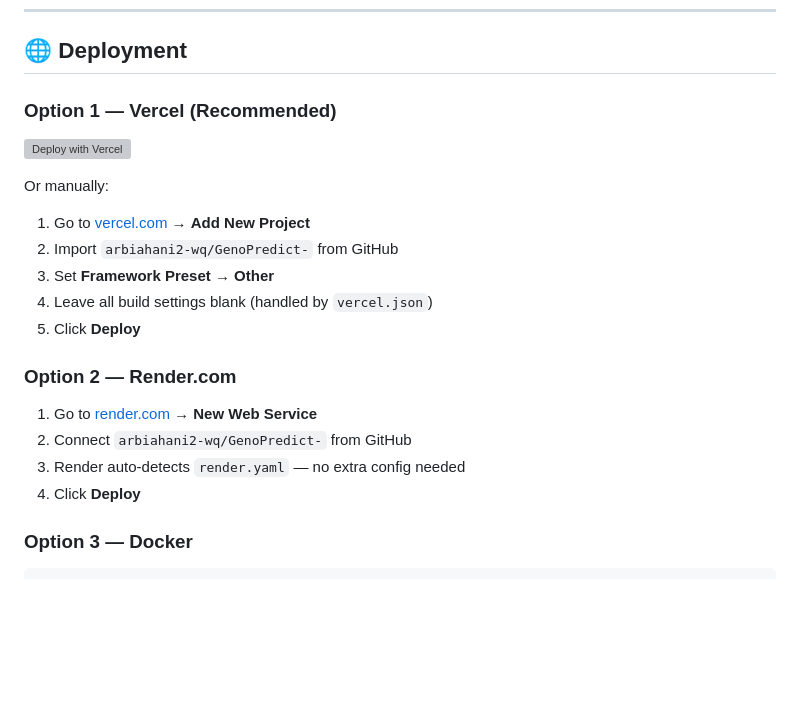
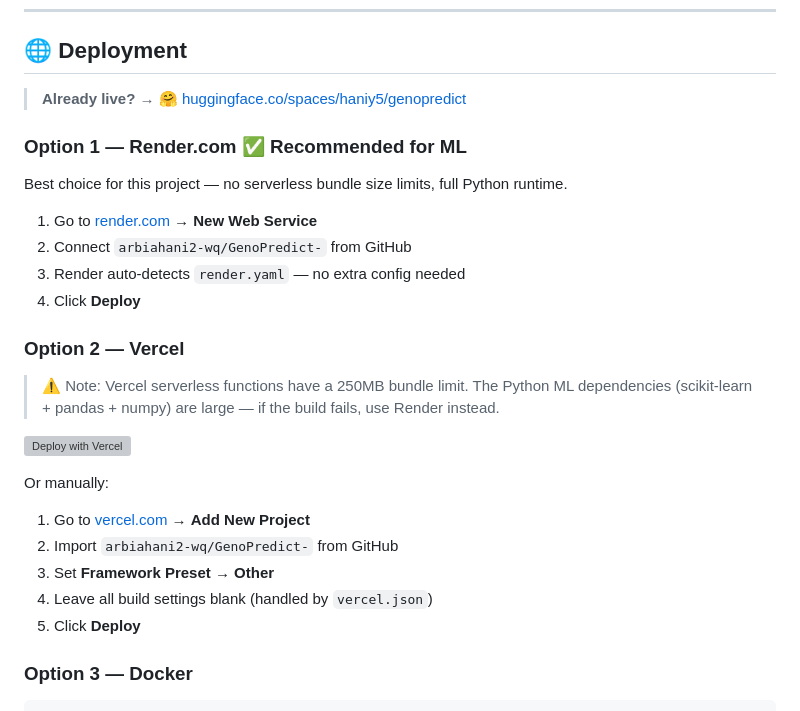
Before and after one commit to arbiahani2-wq/genopredict, a Markdown page: README.md, the part around the change. Rendered like a GitHub page; blank space fills up the shorter version; grey boxes are pictures that could not be loaded.

Commit message:
docs: promote Render as recommended deployment, add HF live link, note Vercel limitations

```diff
--- a/README.md
+++ b/README.md
@@ -144,7 +144,20 @@ rs3851179,11,85868640,A,C,0/1
 
 ## 🌐 Deployment
 
-### Option 1 — Vercel (Recommended)
+> **Already live?** → 🤗 [huggingface.co/spaces/haniy5/genopredict](https://huggingface.co/spaces/haniy5/genopredict)
+
+### Option 1 — Render.com ✅ Recommended for ML
+
+Best choice for this project — no serverless bundle size limits, full Python runtime.
+
+1. Go to [render.com](https://render.com) → **New Web Service**
+2. Connect `arbiahani2-wq/GenoPredict-` from GitHub
+3. Render auto-detects `render.yaml` — no extra config needed
+4. Click **Deploy**
+
+### Option 2 — Vercel
+
+> ⚠️ Note: Vercel serverless functions have a 250MB bundle limit. The Python ML dependencies (scikit-learn + pandas + numpy) are large — if the build fails, use Render instead.
 
 [![Deploy with Vercel](https://vercel.com/button)](https://vercel.com/new/clone?repository-url=https://github.com/arbiahani2-wq/GenoPredict-)
 
@@ -154,13 +167,6 @@ Or manually:
 3. Set **Framework Preset** → **Other**
 4. Leave all build settings blank (handled by `vercel.json`)
 5. Click **Deploy**
-
-### Option 2 — Render.com
-
-1. Go to [render.com](https://render.com) → **New Web Service**
-2. Connect `arbiahani2-wq/GenoPredict-` from GitHub
-3. Render auto-detects `render.yaml` — no extra config needed
-4. Click **Deploy**
 
 ### Option 3 — Docker
 
```
